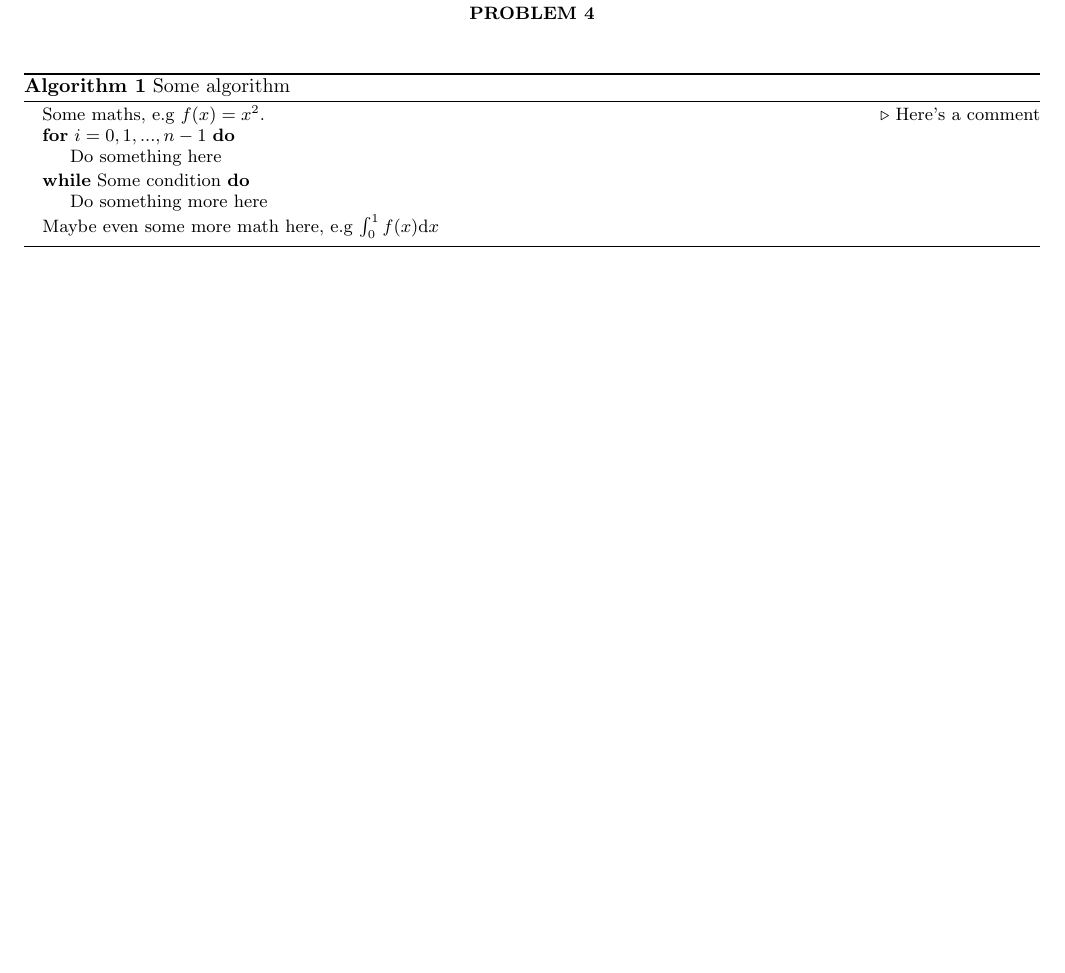
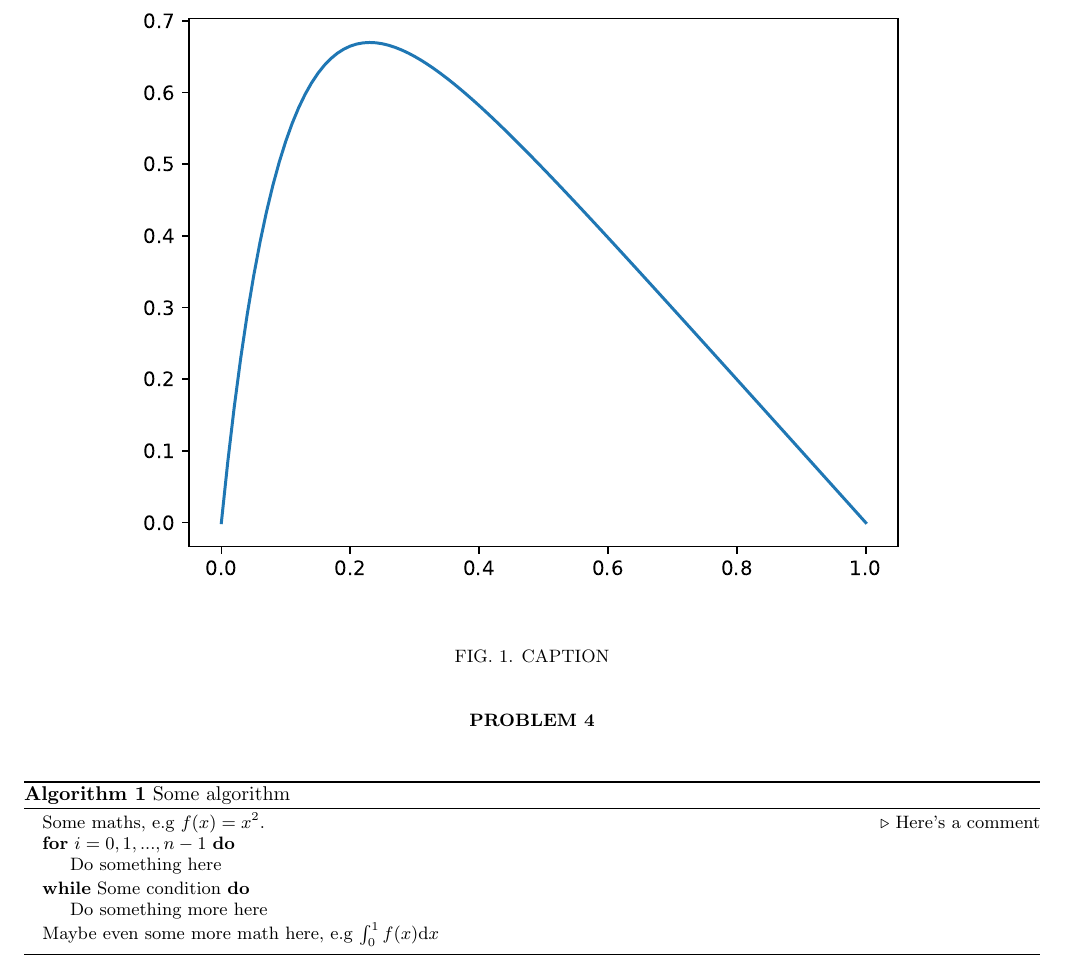
Before and after one commit to Vikenes/FYS4150, a LaTeX paper (project1/latex/project1_FYS4150.tex): part of page 2 of 2, cut at the place of the change, the shorter picture padded with empty space. Compiled offline with pdfLaTeX; a LaTeX package or settings file that is missing is left out.

Commit message:
Added grahics path and plot for p2

```diff
--- a/project1/latex/project1_FYS4150.tex
+++ b/project1/latex/project1_FYS4150.tex
@@ -16,6 +16,7 @@
 \usepackage{physics,amssymb}  % mathematical symbols (physics imports amsmath)
 \include{amsmath}
 \usepackage{graphicx}         % include graphics such as plots
+\graphicspath{{../output/plots/}} % path for figures
 \usepackage{xcolor}           % set colors
 \usepackage{hyperref}         % automagic cross-referencing (this is GODLIKE)
 \usepackage{listings}         % display code
@@ -79,6 +80,11 @@ and see that this satisfies the differential eq. \ref{eq:poisson_eq}.
 
 
 \section*{Problem 2}
+\begin{figure}[h!]
+    \centering
+    \includegraphics[width=0.9\textwidth]{u_x.pdf}
+    \caption{CAPTION}
+\end{figure}
 
 \section*{Problem 3}
     We have the discretisation of the second order derivative as follows:
```
